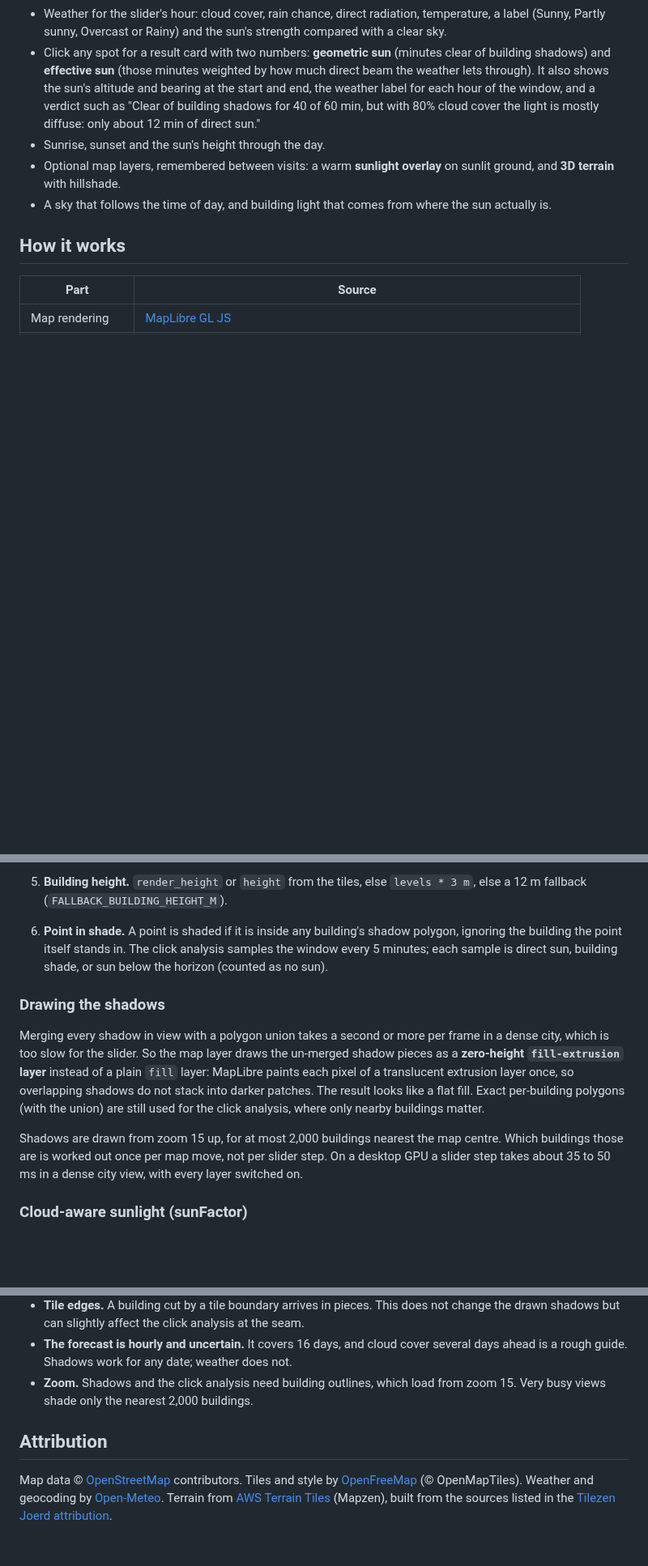
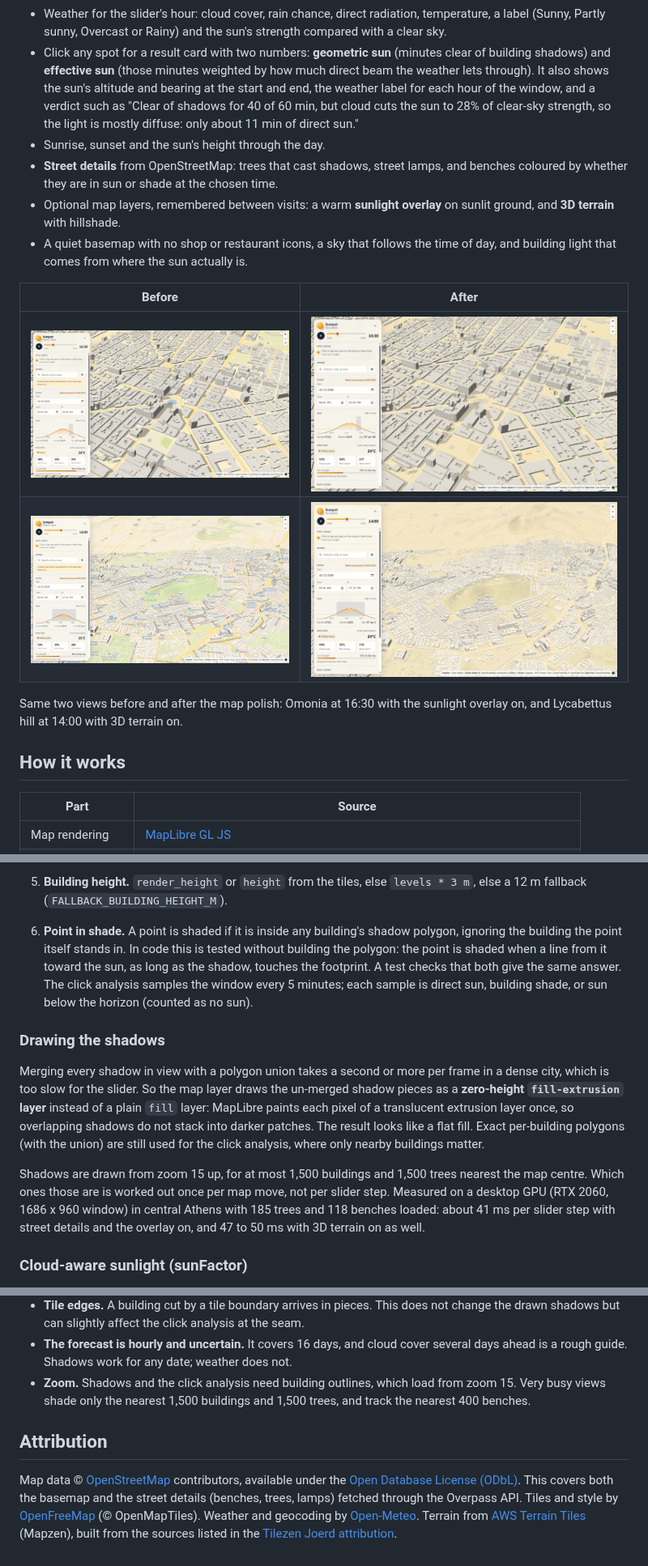
Before and after one commit to Erik-Fazlla/sunspot, a Markdown page: README.md, 3 parts joined by grey strips. Shown at 81% size. Drawn GitHub-style; pictures changed too: docs/screenshots/after-omonia-1630.jpg (added), docs/screenshots/after-terrain-lycabettus.jpg (added); blank space fills up the shorter version.

```diff
--- a/README.md
+++ b/README.md
@@ -22,14 +22,24 @@ service, so it costs nothing to host.
   clear of building shadows) and **effective sun** (those minutes weighted by
   how much direct beam the weather lets through). It also shows the sun's
   altitude and bearing at the start and end, the weather label for each hour of
-  the window, and a verdict such as "Clear of building shadows for 40 of 60 min,
-  but with 80% cloud cover the light is mostly diffuse: only about 12 min of
-  direct sun."
+  the window, and a verdict such as "Clear of shadows for 40 of 60 min, but
+  cloud cuts the sun to 28% of clear-sky strength, so the light is mostly
+  diffuse: only about 11 min of direct sun."
 - Sunrise, sunset and the sun's height through the day.
+- **Street details** from OpenStreetMap: trees that cast shadows, street lamps,
+  and benches coloured by whether they are in sun or shade at the chosen time.
 - Optional map layers, remembered between visits: a warm **sunlight overlay** on
   sunlit ground, and **3D terrain** with hillshade.
-- A sky that follows the time of day, and building light that comes from where
-  the sun actually is.
+- A quiet basemap with no shop or restaurant icons, a sky that follows the time
+  of day, and building light that comes from where the sun actually is.
+
+| Before | After |
+| --- | --- |
+| ![Omonia, 16:30, before](docs/screenshots/before-omonia-1630.jpg) | ![Omonia, 16:30, after](docs/screenshots/after-omonia-1630.jpg) |
+| ![Lycabettus with terrain, before](docs/screenshots/before-terrain-lycabettus.jpg) | ![Lycabettus with terrain, after](docs/screenshots/after-terrain-lycabettus.jpg) |
+
+Same two views before and after the map polish: Omonia at 16:30 with the
+sunlight overlay on, and Lycabettus hill at 14:00 with 3D terrain on.
 
 ## How it works
 
@@ -88,7 +98,10 @@ on flat ground.
    `levels * 3 m`, else a 12 m fallback (`FALLBACK_BUILDING_HEIGHT_M`).
 
 6. **Point in shade.** A point is shaded if it is inside any building's shadow
-   polygon, ignoring the building the point itself stands in. The click analysis
+   polygon, ignoring the building the point itself stands in. In code this is
+   tested without building the polygon: the point is shaded when a line from it
+   toward the sun, as long as the shadow, touches the footprint. A test checks
+   that both give the same answer. The click analysis
    samples the window every 5 minutes; each sample is direct sun, building shade,
    or sun below the horizon (counted as no sun).
 
@@ -102,10 +115,12 @@ layer once, so overlapping shadows do not stack into darker patches. The result
 looks like a flat fill. Exact per-building polygons (with the union) are still
 used for the click analysis, where only nearby buildings matter.
 
-Shadows are drawn from zoom 15 up, for at most 2,000 buildings nearest the map
-centre. Which buildings those are is worked out once per map move, not per
-slider step. On a desktop GPU a slider step takes about 35 to 50 ms in a dense
-city view, with every layer switched on.
+Shadows are drawn from zoom 15 up, for at most 1,500 buildings and 1,500 trees
+nearest the map centre. Which ones those are is worked out once per map move,
+not per slider step. Measured on a desktop GPU (RTX 2060, 1686 x 960 window)
+in central Athens with 185 trees and 118 benches loaded: about 41 ms per slider
+step with street details and the overlay on, and 47 to 50 ms with 3D terrain on
+as well.
 
 ### Cloud-aware sunlight (sunFactor)
 
@@ -289,12 +366,16 @@ a paid GitHub plan.
   several days ahead is a rough guide. Shadows work for any date; weather does
   not.
 - **Zoom.** Shadows and the click analysis need building outlines, which load
-  from zoom 15. Very busy views shade only the nearest 2,000 buildings.
+  from zoom 15. Very busy views shade only the nearest 1,500 buildings and
+  1,500 trees, and track the nearest 400 benches.
 
 ## Attribution
 
 Map data © [OpenStreetMap](https://www.openstreetmap.org/copyright)
-contributors. Tiles and style by [OpenFreeMap](https://openfreemap.org/)
+contributors, available under the
+[Open Database License (ODbL)](https://opendatacommons.org/licenses/odbl/). This
+covers both the basemap and the street details (benches, trees, lamps) fetched
+through the Overpass API. Tiles and style by [OpenFreeMap](https://openfreemap.org/)
 (© OpenMapTiles). Weather and geocoding by [Open-Meteo](https://open-meteo.com/).
 Terrain from [AWS Terrain Tiles](https://registry.opendata.aws/terrain-tiles/)
 (Mapzen), built from the sources listed in the
```
Also changed, not shown: other parts of README.md (+76 -14 lines), 5 other files.
